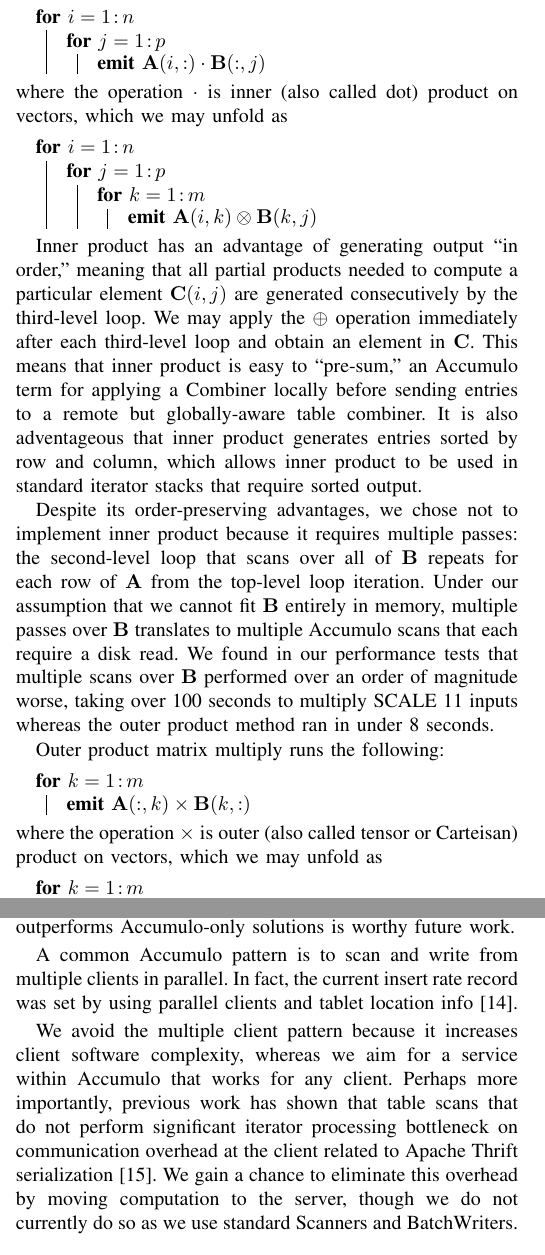
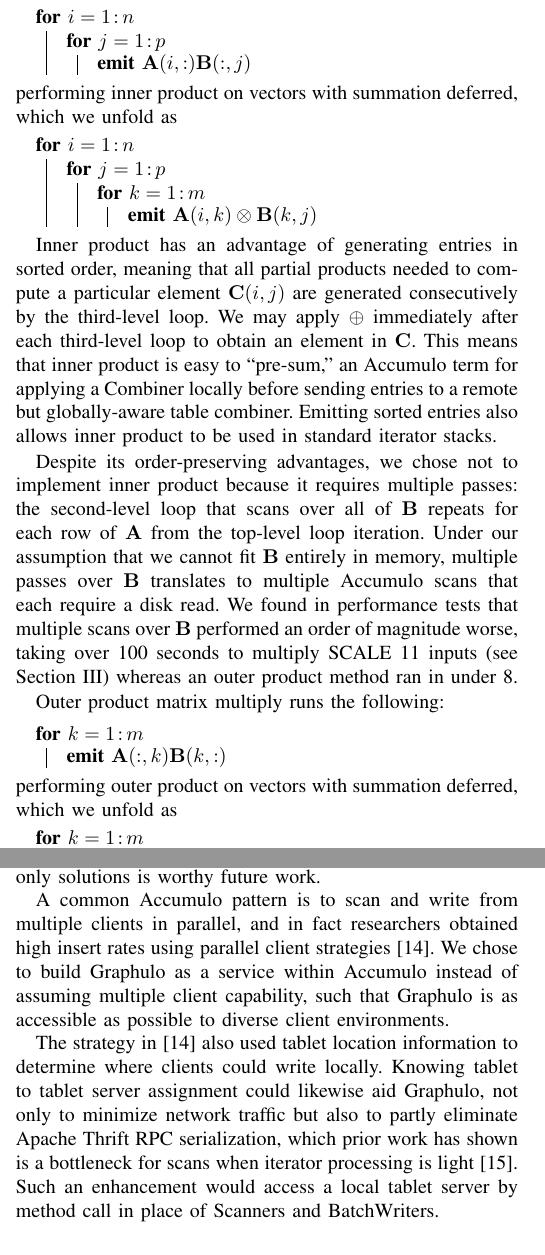
Before and after one commit to dhutchis/TableMultHPEC, a LaTeX paper (SpGEMM_Accumulo_HPEC.tex, which reads 02_design.tex, 04_conclusions.tex): two parts of the columns of pages 2 and 5 of 7, joined at a grey line, cut so that both start at the same text. Compiled offline with pdfLaTeX.

Commit message:
changes during and after Graphulo meeting

```diff
--- a/02_design.tex
+++ b/02_design.tex
@@ -38,12 +38,15 @@ The more common inner product method runs the following:
 \SetKw{emit}{emit}
 \fore($i = 1\col n$){
 \fore($j = 1\col p$){
-\emit{$\matr{A}(i,:) \cdot \matr{B}(:,j)$}
+\emit{$\matr{A}(i,:)  \matr{B}(:,j)$}
 }}
 \vspace{\algspace}
 \end{algorithm}
 
-\noindent where the operation $\cdot$ is inner (also called dot) product on vectors, which we may unfold as
+\noindent %deferring the inner product's summation, %operation $\cdot$ is inner (also called dot) product on vectors,
+performing inner %(also called dot)
+product on vectors with summation deferred,
+which we unfold as
 
 \removelatexerror
 \begin{algorithm}[H]
@@ -58,15 +61,16 @@ The more common inner product method runs the following:
 \vspace{\algspace}
 \end{algorithm}
 
-Inner product has an advantage of generating output ``in order,'' meaning that all partial products needed
+Inner product has an advantage of generating entries in sorted order, meaning that all partial products needed
 to compute a particular element $\matr{C}(i,j)$ are generated consecutively by the third-level loop.
-We may apply the $\oplus$ operation immediately after each third-level loop and obtain an element in $\matr{C}$.
+We may apply $\oplus$ immediately after each third-level loop to obtain an element in $\matr{C}$.
 This means that inner product is easy to ``pre-sum,'' an Accumulo term for applying a Combiner
 locally before sending entries to a remote but globally-aware table combiner.
 % move to another section?
 %Inner product also generates output ``in order'' in a second sense:
-It is also adventageous that inner product generates entries sorted by row
-and column, which allows inner product to be used in standard iterator stacks that require sorted output.
+Emitting sorted entries also allows inner product to be used in standard iterator stacks.
+%% It is also adventageous that inner product generates entries sorted by row
+%% and column, which allows inner product to be used in standard iterator stacks that require sorted output.
 
 Despite its order-preserving advantages, we chose not to implement inner product
 because it requires multiple passes:
@@ -75,9 +79,10 @@ repeats for each row of $\matr{A}$ from the top-level loop iteration.
 %The same effect holds if we flipped the process symmetrically.
 Under our assumption that we cannot fit $\matr{B}$ entirely in memory,
 multiple passes over $\matr{B}$ translates to multiple Accumulo scans that each require a disk read.
-We found in our performance tests that multiple scans over $\matr{B}$
-performed over an order of magnitude worse, taking over 100 seconds to multiply SCALE 11 inputs
-whereas the outer product method ran in under 8 seconds.
+We found in performance tests that multiple scans over $\matr{B}$
+performed an order of magnitude worse, taking over 100 seconds to multiply SCALE 11 inputs
+(see Section~\ref{sPerformance})
+whereas an outer product method ran in under 8.
 
 Outer product matrix multiply runs the following:
 
@@ -87,12 +92,16 @@ Outer product matrix multiply runs the following:
 \SetKwBlock{fore}{for}{}
 \SetKw{emit}{emit}
 \fore($k = 1\col m$){
-\emit{$\matr{A}(:,k) \times \matr{B}(k,:)$}
+\emit{$\matr{A}(:,k) \matr{B}(k,:)$}
 }
 \vspace{\algspace}
 \end{algorithm}
 
-\noindent where the operation $\times$ is outer (also called tensor or Carteisan) product on vectors, which we may unfold as
+\noindent %deferring outer product's summation, which we unfold as %where the operation $\times$ is outer (also called tensor or Carteisan) product on vectors, which we may unfold as
+performing outer %(also called tensor or Cartesian)
+product
+on vectors with summation deferred,
+which we unfold as
 
 \removelatexerror
 \begin{algorithm}[H]
--- a/04_conclusions.tex
+++ b/04_conclusions.tex
@@ -21,25 +21,63 @@ the map phase scans rows from $\matr{A^\tr}$ and $\matr{B}$
 and generates a list of partial products from TwoTableIterator;
 the shuffle phase sends partial products to the correct tablets of $\matr{C}$ via BatchWriters;
 the reduce phase sums partial products using Combiners.
-Examining the conditions on which MapReduce outperforms Accumulo-only solutions
+Examining the conditions on which MapReduce
+reading from and writing to Accumulo's RFiles directly
+outperforms Accumulo-only solutions
 is worthy future work.
 
 %TableMult Design Alternatives
-A common Accumulo pattern is to %run multiple clients %that scan disjoint and continuous table sections in parallel.
-scan and write from multiple clients in parallel.
-In fact, the current insert rate record was set by using
-parallel clients and tablet location info \cite{kepner2014achieving}.
-%% Kepner et al used parallel clients and tablet location info
-%% to insert at record-setting rates \cite{kepner2014achieving}.
+%% A common Accumulo pattern is to %run multiple clients %that scan disjoint and continuous table sections in parallel.
+%% scan and write from multiple clients in parallel.
+%% %In fact,
+%% The high insert rates of \cite{kepner2014achieving}
+%% were obtained using
+%% parallel clients aware of tablet locations.
+%% %% Kepner et al used parallel clients and tablet location info
+%% %% to insert at record-setting rates \cite{kepner2014achieving}.
 
-We avoid the multiple client pattern because it increases client software complexity,
-whereas we aim for a service within Accumulo that works for any client.
-Perhaps more importantly, previous work has shown that table scans
-that do not perform significant iterator processing %filtering or other server-side computation
-bottleneck on communication overhead at the client related to Apache Thrift serialization \cite{sawyer2013understanding}.
-We gain a chance to eliminate this overhead by moving computation to the server,
-though we do not currently do so as we use standard Scanners and BatchWriters.
+A common Accumulo pattern is to
+scan and write from multiple clients in parallel,
+and in fact researchers obtained
+high insert rates using parallel client strategies \cite{kepner2014achieving}.
+We chose to build Graphulo as a service within Accumulo
+instead of assuming multiple client capability,
+such that Graphulo is as accessible as possible to diverse client environments.
 
+The strategy in \cite{kepner2014achieving}
+also used %information on tablet assginment to tablet servers
+%physical
+tablet location information
+to determine where clients could write locally.
+Knowing tablet to tablet server assignment could likewise aid Graphulo,
+not only to minimize network traffic
+but also
+ to partly eliminate Apache Thrift RPC serialization,
+which prior work has shown is a bottleneck for scans % writes?
+when iterator processing is light \cite{sawyer2013understanding}.
+%Enhancing Accumulo for non-Thrift, local access may
+Such an enhancement would access a local tablet server by method call
+in place of Scanners and BatchWriters.
+%use a new access inter-process chanel
+%optimized for
+
+%% %% In order to make Graphulo as accessible to client environments %configurations
+%% %% as possible, we built Graphulo as a service within Accumulo
+%% %% instead of assuming multiple client capabilities.
+%% %%% We avoid the multiple client pattern because it increases client software complexity,
+%% %%% whereas we aim for a service within Accumulo that works for any client.
+%% As described in \cite{sawyer2013understanding},
+%% table scans that do not perform significant iterator processing
+%% bottleneck on communication overhead at the client due to Apache Thrift serialization.
+%% %% %filtering or other server-side computation
+%% %% Future work may eliminate this bottleneck by
+%% %% avoiding
+%% % avoid RPCs
+%% % local tablet location information
+%% %We gain a chance to eliminate Thrift overhead %by moving computation to the server,
+%% Future work may eliminate Thrift overhead
+%% for scans and writes to tablets located on the same tablet server.
+%% %though the current version does not do so because standard Scanners and BatchWriters serialize as clients would.
 
 \subsection{Design Alternative: Inner-Outer Product Hybrid}
 
```
Also changed, not shown: 00_abstract.tex (+20 -8 lines), 03_performance.tex (+8 -7 lines), SpGEMM_Accumulo_HPEC.pdf, img/InnerOuterSpectrum.pdf, 04_conclusions.tex (11 more changed lines).
